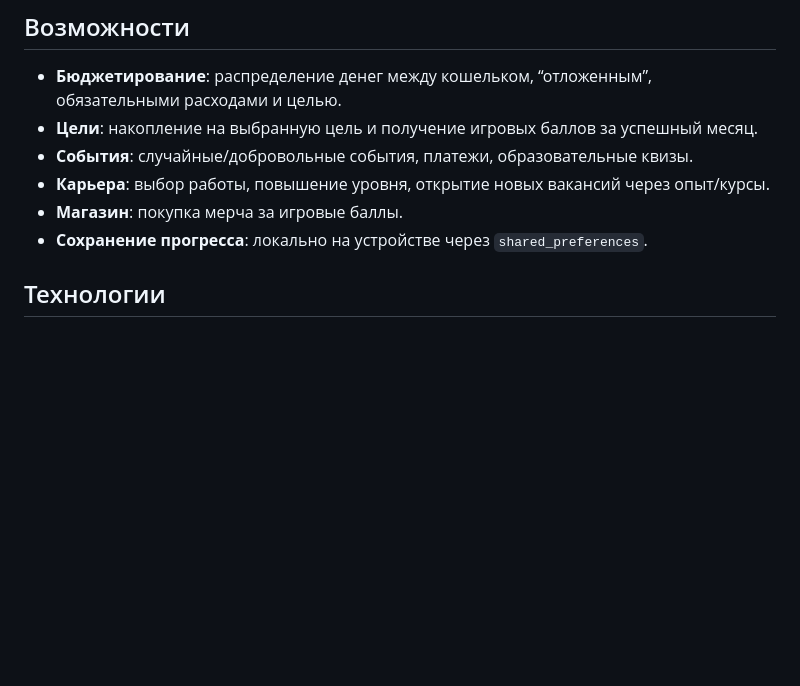
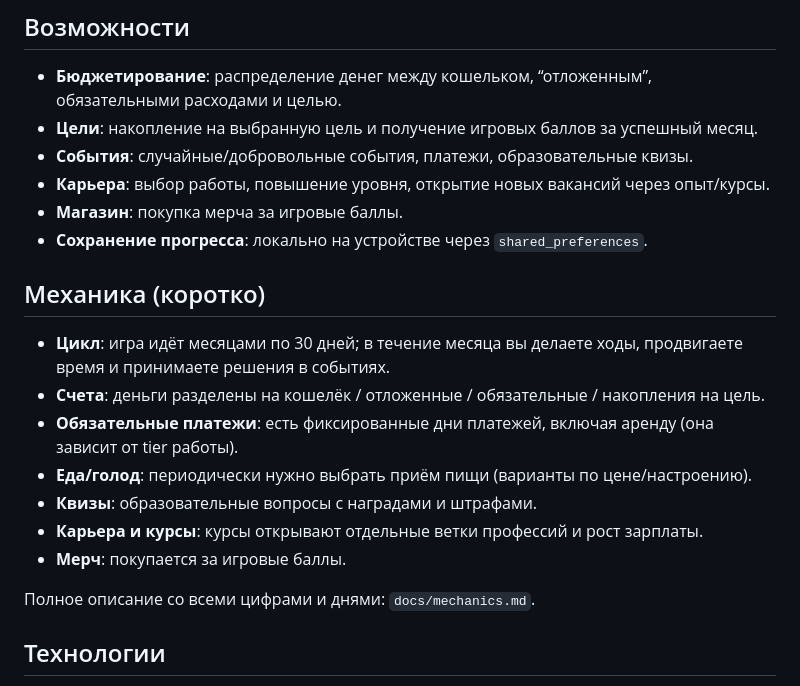
Before and after one commit to zhukockijmaxim9/Pixel_life_simulator, a Markdown page: README.md, the part around the change. Drawn GitHub-style; blank space fills up the shorter version.

Commit message:
README: кратко описать механику
Добавлен короткий обзор механик и ссылка на docs/mechanics.md.

Made-with: Cursor

```diff
--- a/README.md
+++ b/README.md
@@ -10,6 +10,18 @@
 - **Карьера**: выбор работы, повышение уровня, открытие новых вакансий через опыт/курсы.
 - **Магазин**: покупка мерча за игровые баллы.
 - **Сохранение прогресса**: локально на устройстве через `shared_preferences`.
+
+## Механика (коротко)
+
+- **Цикл**: игра идёт месяцами по 30 дней; в течение месяца вы делаете ходы, продвигаете время и принимаете решения в событиях.
+- **Счета**: деньги разделены на кошелёк / отложенные / обязательные / накопления на цель.
+- **Обязательные платежи**: есть фиксированные дни платежей, включая аренду (она зависит от tier работы).
+- **Еда/голод**: периодически нужно выбрать приём пищи (варианты по цене/настроению).
+- **Квизы**: образовательные вопросы с наградами и штрафами.
+- **Карьера и курсы**: курсы открывают отдельные ветки профессий и рост зарплаты.
+- **Мерч**: покупается за игровые баллы.
+
+Полное описание со всеми цифрами и днями: `docs/mechanics.md`.
 
 ## Технологии
 
```
